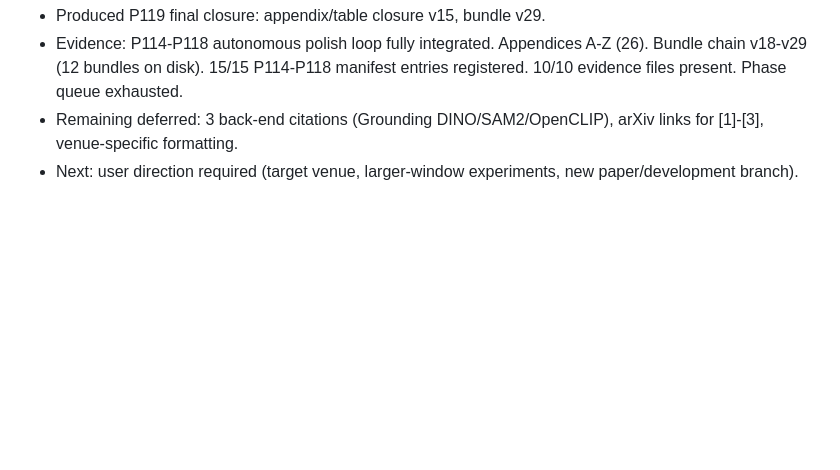
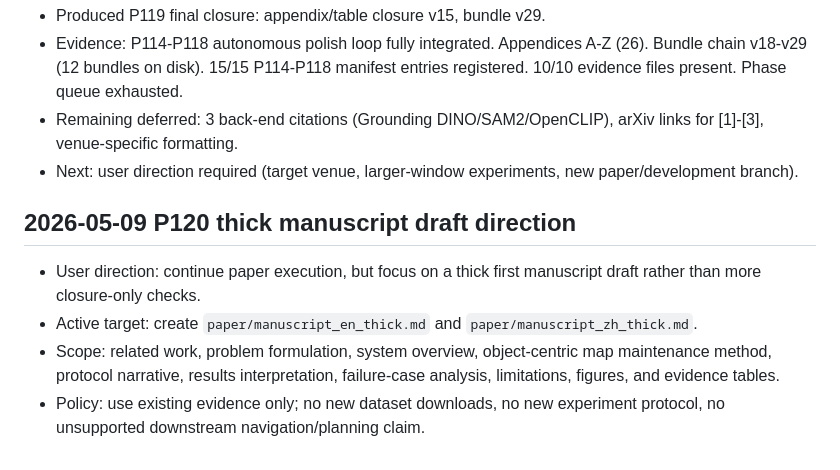
Before and after one commit to ruirui688/SLAM, a Markdown page: RESEARCH_PROGRESS.md, the part around the change. Rendered like a GitHub page; blank space fills up the shorter version.

Commit message:
docs: define thick manuscript draft direction

```diff
--- a/RESEARCH_PROGRESS.md
+++ b/RESEARCH_PROGRESS.md
@@ -144,3 +144,15 @@ summary and local paths here, then commit and push the repository.
 - Evidence: P114-P118 autonomous polish loop fully integrated. Appendices A-Z (26). Bundle chain v18-v29 (12 bundles on disk). 15/15 P114-P118 manifest entries registered. 10/10 evidence files present. Phase queue exhausted.
 - Remaining deferred: 3 back-end citations (Grounding DINO/SAM2/OpenCLIP), arXiv links for [1]-[3], venue-specific formatting.
 - Next: user direction required (target venue, larger-window experiments, new paper/development branch).
+
+## 2026-05-09 P120 thick manuscript draft direction
+
+- User direction: continue paper execution, but focus on a thick first
+  manuscript draft rather than more closure-only checks.
+- Active target: create `paper/manuscript_en_thick.md` and
+  `paper/manuscript_zh_thick.md`.
+- Scope: related work, problem formulation, system overview, object-centric map
+  maintenance method, protocol narrative, results interpretation, failure-case
+  analysis, limitations, figures, and evidence tables.
+- Policy: use existing evidence only; no new dataset downloads, no new
+  experiment protocol, no unsupported downstream navigation/planning claim.
```
Also changed, not shown: AUTONOMOUS_RESEARCH_OWNER.md (+6 -4 lines), paper/THICK_DRAFT_DIRECTION.md (added, +88 -0 lines).
